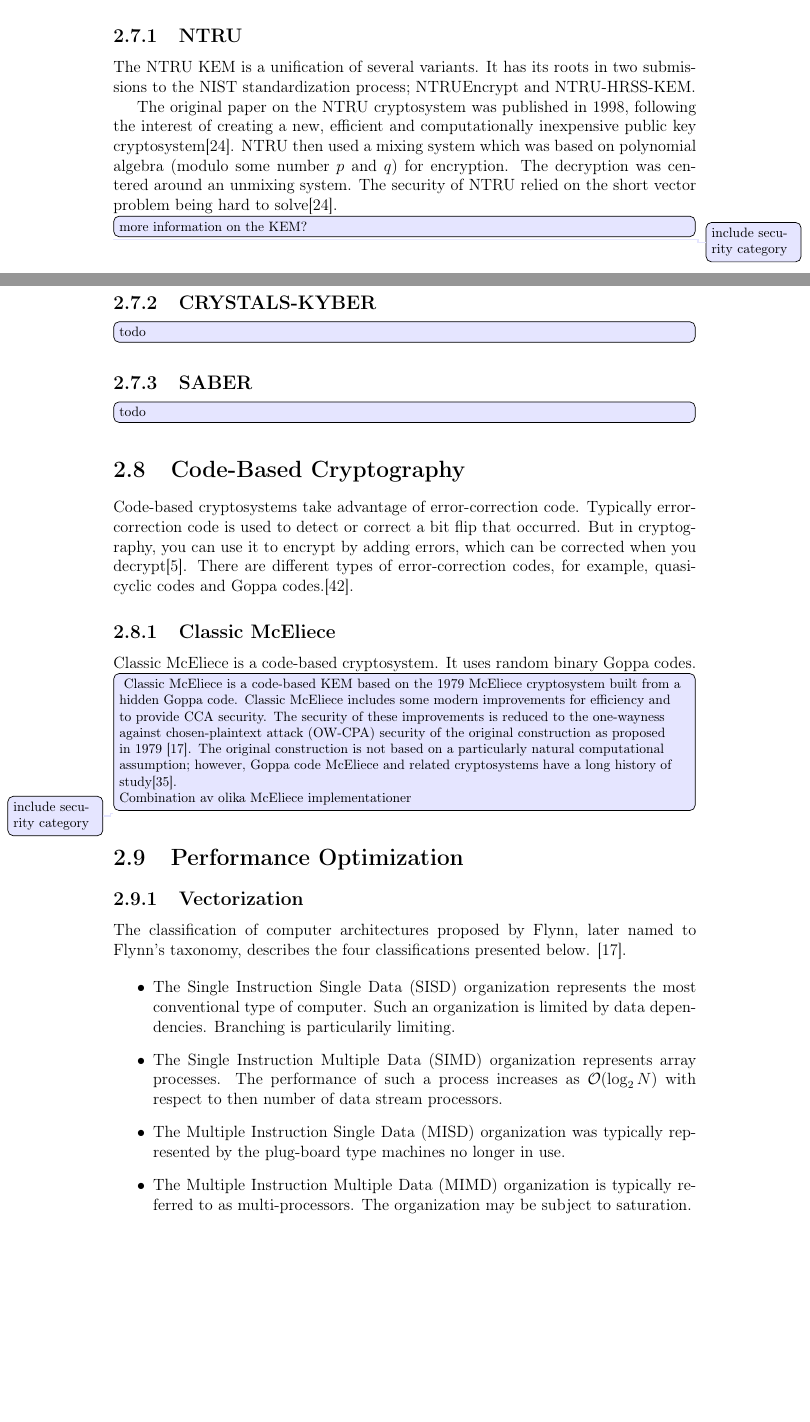
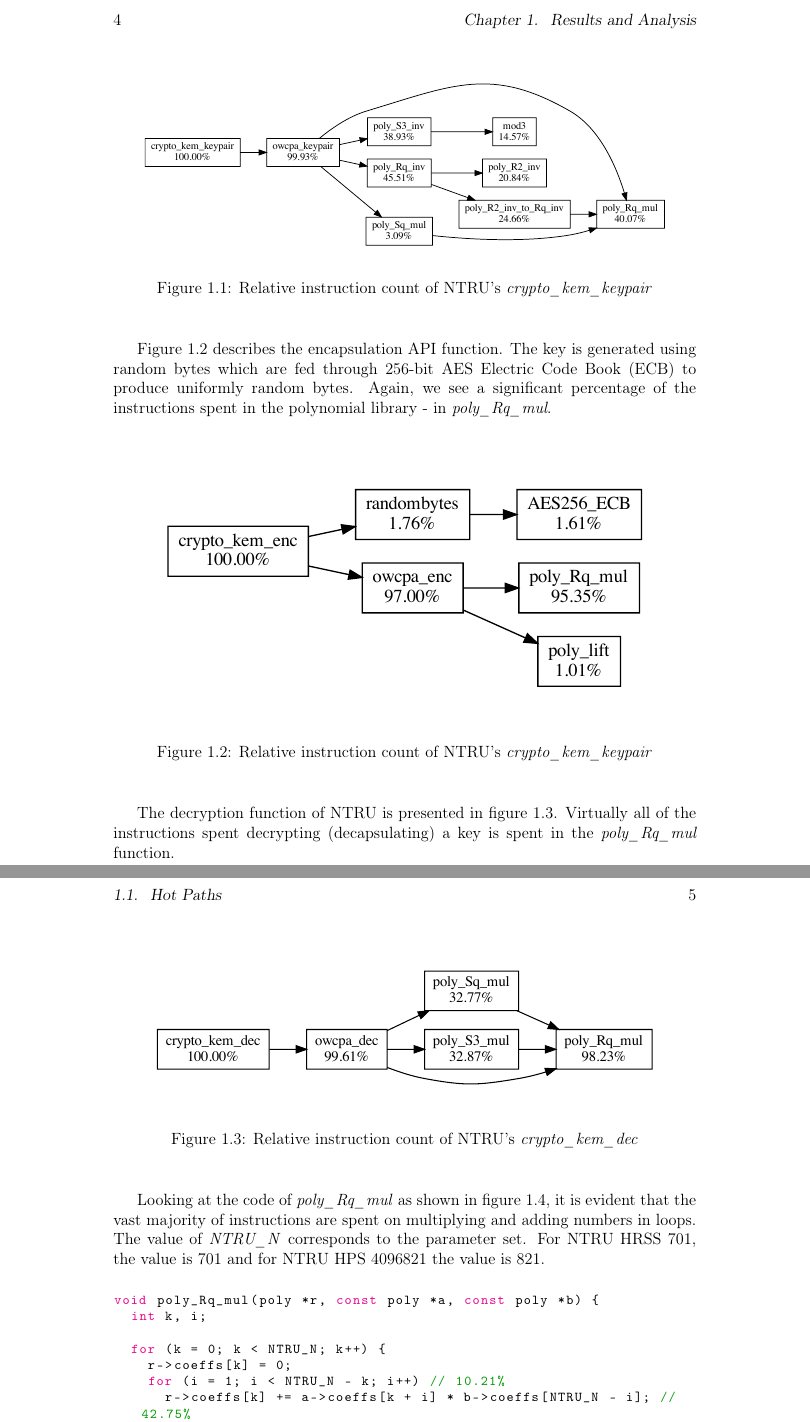
Before and after one commit to profiling-pqc-kem-thesis/paper, a LaTeX thesis (main.tex, which reads chapters/results/main.tex, glossaries.tex): two parts of pages 22 and 23 of 65 before the commit and two parts of pages 12 and 13 of 34 after it, joined at a grey line, cut at the place of the change, the shorter picture padded with empty space. Compiled offline with pdfLaTeX.

Commit message:
Update on Overleaf.

```diff
--- a/chapters/results/main.tex
+++ b/chapters/results/main.tex
@@ -2,0 +16,38 @@
+\begin{figure}[H]
+    \centering
+    \includegraphics[width=15cm, height=10cm, keepaspectratio]{chapters/results/hot-paths/ntru/crypto_kem_keypair.pdf}
+    \caption{Relative instruction count of \gls{ntru}'s \textit{crypto\_kem\_keypair}}
+    \label{figure:result:hot-paths:ntru:crypto_kem_keypair}
+\end{figure}
+
+Figure \ref{figure:result:hot-paths:ntru:crypto_kem_enc} describes the encapsulation API function. The key is generated using random bytes which are fed through 256-bit \gls{aes} Electric Code Book (ECB) to produce uniformly random bytes. Again, we see a significant percentage of the instructions spent in the polynomial library - in \textit{poly\_Rq\_mul}.
+
+\begin{figure}[H]
+    \centering
+    \includegraphics[width=15cm, height=10cm, keepaspectratio]{chapters/results/hot-paths/ntru/crypto_kem_enc.pdf}
+    \caption{Relative instruction count of \gls{ntru}'s \textit{crypto\_kem\_keypair}}
+    \label{figure:result:hot-paths:ntru:crypto_kem_enc}
+\end{figure}
+
+The decryption function of \gls{ntru} is presented in figure \ref{figure:result:hot-paths:ntru:crypto_kem_dec}. Virtually all of the instructions spent decrypting (decapsulating) a key is spent in the \textit{poly\_Rq\_mul} function.
+
+\begin{figure}[H]
+    \centering
+    \includegraphics[width=15cm, height=10cm, keepaspectratio]{chapters/results/hot-paths/ntru/crypto_kem_dec.pdf}
+    \caption{Relative instruction count of \gls{ntru}'s \textit{crypto\_kem\_dec}}
+    \label{figure:result:hot-paths:ntru:crypto_kem_dec}
+\end{figure}
+
+Looking at the code of \textit{poly\_Rq\_mul} as shown in figure \ref{figure:result:hot-paths:ntru:poly_Rq_mul}, it is evident that the vast majority of instructions are spent on multiplying and adding numbers in loops. The value of \textit{NTRU\_N} corresponds to the parameter set. For \gls{ntru} HRSS 701, the value is 701 and for \gls{ntru} HPS 4096821 the value is 821.
+
+\begin{figure}[H]
+    \centering
+    \begin{lstlisting}[language=C]
+void poly_Rq_mul(poly *r, const poly *a, const poly *b) {
+  int k, i;
+
+  for (k = 0; k < NTRU_N; k++) {
+    r->coeffs[k] = 0;
+    for (i = 1; i < NTRU_N - k; i++) // 10.21%
+      r->coeffs[k] += a->coeffs[k + i] * b->coeffs[NTRU_N - i]; // 42.75%
+    for (i = 0; i < k + 1; i++) // 8.20%
--- a/glossaries.tex
+++ b/glossaries.tex
@@ -50,7 +50,7 @@
 \newacronym{ietf}{IETF}{Internet Engineering Task Force}
 \newacronym{cpacf}{CPACF}{Central Processor Assist for Cryptographic Function}
 \newacronym{nxu}{NXU}{Nest Accelerator Unit}
-\newacronym{lpar}{LPAR}{A logical partitions, }
+\newacronym{lpar}{LPAR}{logical partition}
 \newacronym{hsm}{HSM}{Hardware Security Module}
 \newacronym{hcm}{HCM}{Hardware Cryptographic Module}
 \newacronym{fpga}{FPGA}{Field-Programmable Gate Array}
```
Also changed, not shown: chapters/background/main.tex (+1 -1 lines), includes.tex (+25 -0 lines), main.tex (+4 -4 lines), chapters/results/hot-paths/ntru/crypto_kem_dec.pdf (added), chapters/results/hot-paths/ntru/crypto_kem_enc.pdf (added), chapters/results/hot-paths/ntru/crypto_kem_keypair.pdf (added), chapters/results/main.tex (25 more changed lines).
